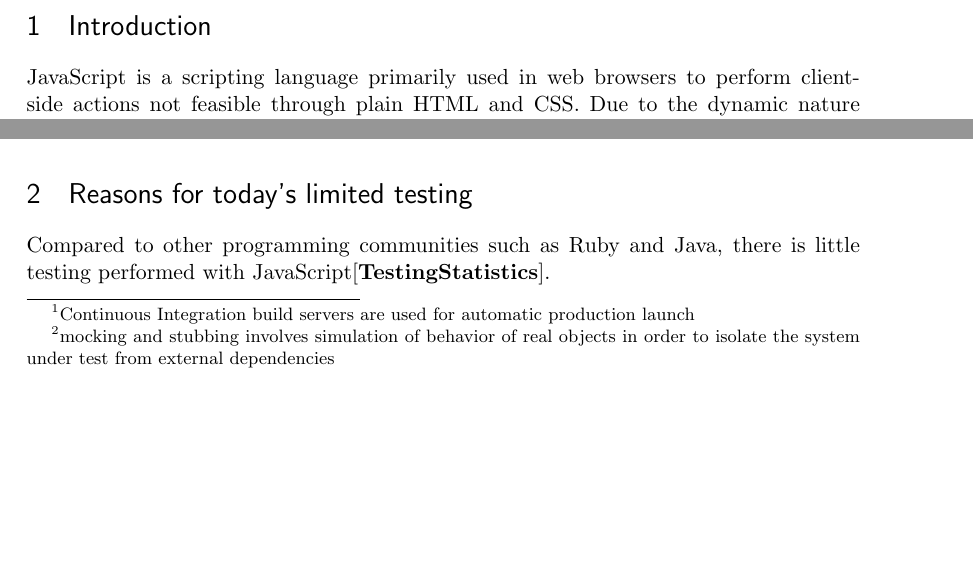
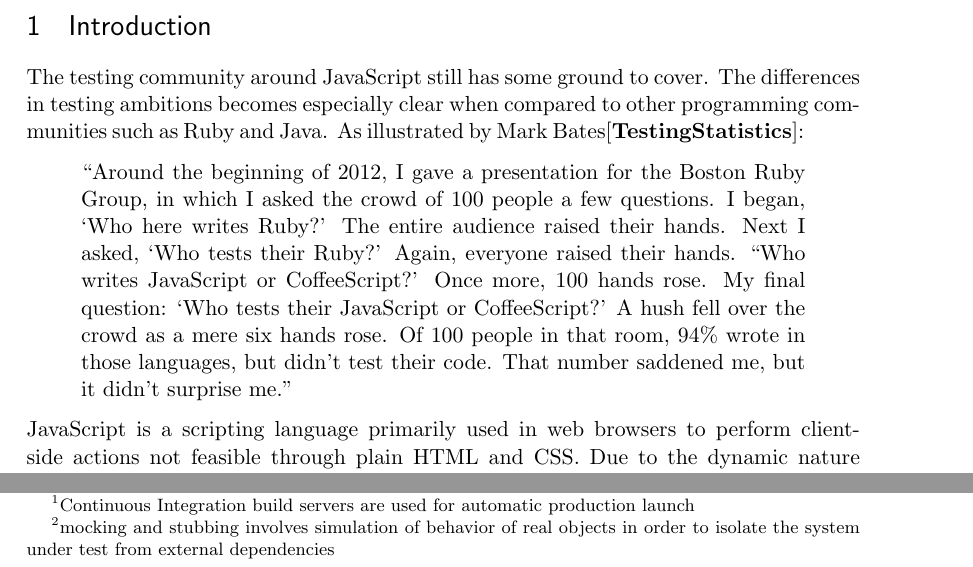
Before and after one commit to emilwall/exjobb, a LaTeX thesis (exjobb_thesis_emilwall.tex): two parts of pages 9 and 10 of 12, joined at a grey line, cut so that both start at the same text, the shorter picture padded with empty space. Compiled offline with pdfLaTeX.

Commit message:
Move Mark Bates citation to beginning of introduction
Include direct quotation (entire paragraph)

```diff
--- a/exjobb_thesis_emilwall.tex
+++ b/exjobb_thesis_emilwall.tex
@@ -78,6 +78,12 @@ Thanks goes to my supervisor Jimmy Larsson for providing me with valuable feedba
 
 \section{Introduction}
 
+The testing community around JavaScript still has some ground to cover. The differences in testing ambitions becomes especially clear when compared to other programming communities such as Ruby and Java. As illustrated by Mark Bates\cite{TestingStatistics}:
+
+\begin{quote}
+``Around the beginning of 2012, I gave a presentation for the Boston Ruby Group, in which I asked the crowd of 100 people a few questions. I began, `Who here writes Ruby?' The entire audience raised their hands. Next I asked, `Who tests their Ruby?' Again, everyone raised their hands. ``Who writes JavaScript or CoffeeScript?' Once more, 100 hands rose. My final question: `Who tests their JavaScript or CoffeeScript?' A hush fell over the crowd as a mere six hands rose. Of 100 people in that room, 94\% wrote in those languages, but didn't test their code. That number saddened me, but it didn't surprise me.''
+\end{quote}
+
 JavaScript is a scripting language primarily used in web browsers to perform client-side actions not feasible through plain HTML and CSS. Due to the dynamic nature of the language, there is typically little static analysis performed on JavaScript code compared to code written in a statically typed compiled language. The most commonly used static analysis tool JsLint does provide some help but does not perform flow analysis\cite{JsLint} and type checking as a fully featured compiler would do, rendering proper testing routines the appropriate measure against programming mistakes. After all, there are benefits of testing code in general, for reasons that we will come back to, but JavaScript is particularly important to test properly due to its dynamic properties and poor object orientation support. Despite the wide variety of testing frameworks that exists for JavaScript, it is generally considered that few\cite{TestingStatistics} developers use them. The potential risk of economic loss associated with untested code being put into production, due to undetected bugs, shortened product lifetime and increased costs in conjunction with further development and maintenance, constitutes the main motivation for this thesis.
 
 The economic risk of having untested JavaScript is especially high when the code is a prerequisite for, or part of, business critical operations. This is presumably becoming increasingly common since more than 90 \% of today's websites use JavaScript\cite{BusinessJavascript}. For instance, application failure for a webshop may cause loss of orders and any web site that is perceived as broken can harm trademarks associated with it and change people's attitude for the worse. Moreover, when automatic regression tests are missing, making changes to the code is error prone. Issues related to browser compatibility or subtle dependencies between functions and events are easily overlooked instead of being detected by high quality tests prior to setting the site into production. Manually testing a web page with all the targeted combination of browsers, versions and system platforms is not a viable option\cite{TestSwarm} so multi-platform automated testing is required.
@@ -93,10 +99,6 @@ The goal with this thesis is to investigate why JavaScript testing is performed
 Writing tests for JavaScript is nothing new, the first known testing framework JsUnit was created in 2001 by Edward Hieatt\cite{GoingFaster,JsUnitGithub} and since then several other test framework has appeared such as QUnit \cite{QUnitSite} and JsUnits sequel Jasmine \cite{JasmineSite}, as well as tools for mocking\footnote{mocking and stubbing involves simulation of behavior of real objects in order to isolate the system under test from external dependencies} such as Sinon.JS\cite{SinonJS}. It seems as if the knowledge of how to smoothly get started, how to avoid making the tests non-deterministic and time consuming, and what to test, is rare. Setting up the structure needed to write tests is a threshold that most JavaScript programmers do not overcome\cite{TestingStatistics} and thus, they lose the benefits, both short and long term, otherwise provided by testing.
 
 In guides on how to use different JavaScript testing frameworks, examples are often decoupled from the typical use of JavaScript - the Web. They tend to merely illustrate testing of functions without side effects and dependencies. Under these circumstances, the testing is trivial and most JavaScript programmers would certainly be able to put up a test environment for such simple code. In contrast, the problem domain of this thesis is to focus on how to test the behaviour of JavaScript that manipulates DOM elements (Document Object Model, the elements that html code consists of), interacts with databases and fetches data using asynchronous calls, as well as when and why you should do it.
-
-\section{Reasons for today's limited testing}
-
-Compared to other programming communities such as Ruby and Java, there is little testing performed with JavaScript\cite{TestingStatistics}.
 
 \begin{comment}
 
```
